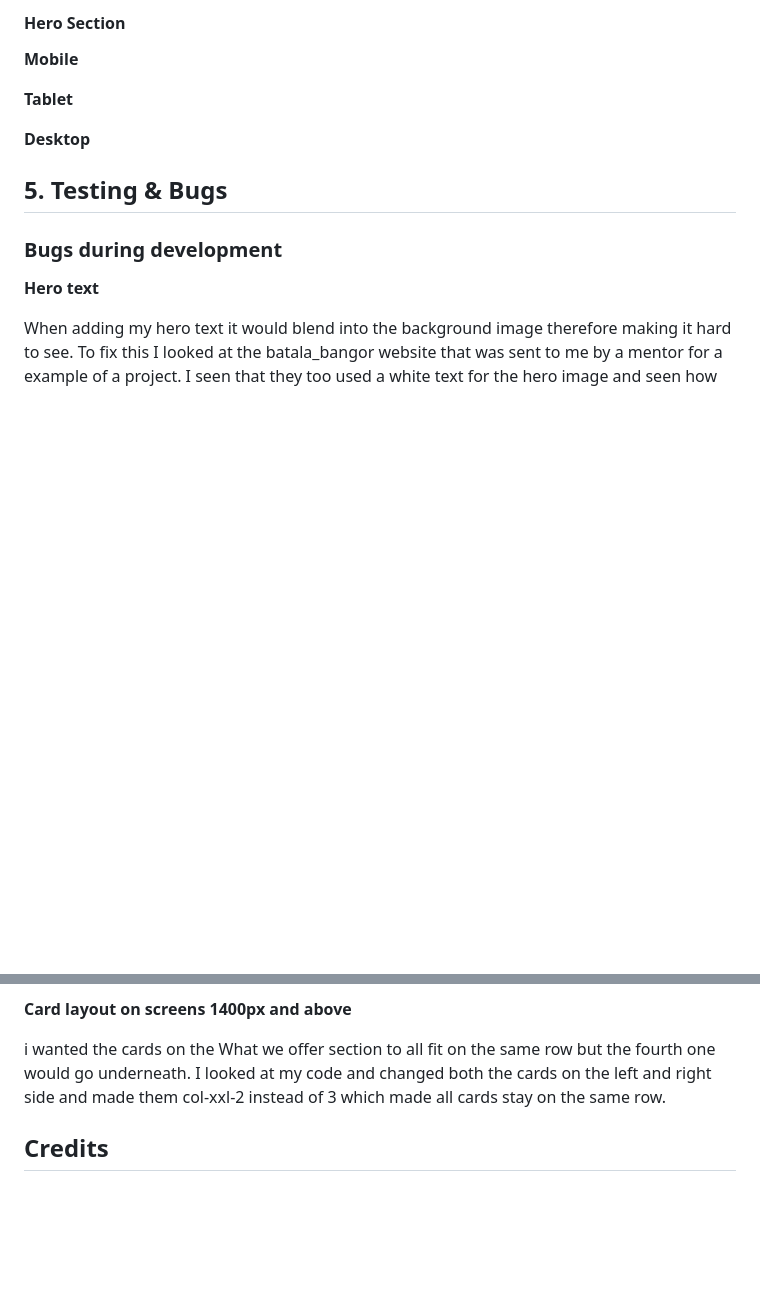
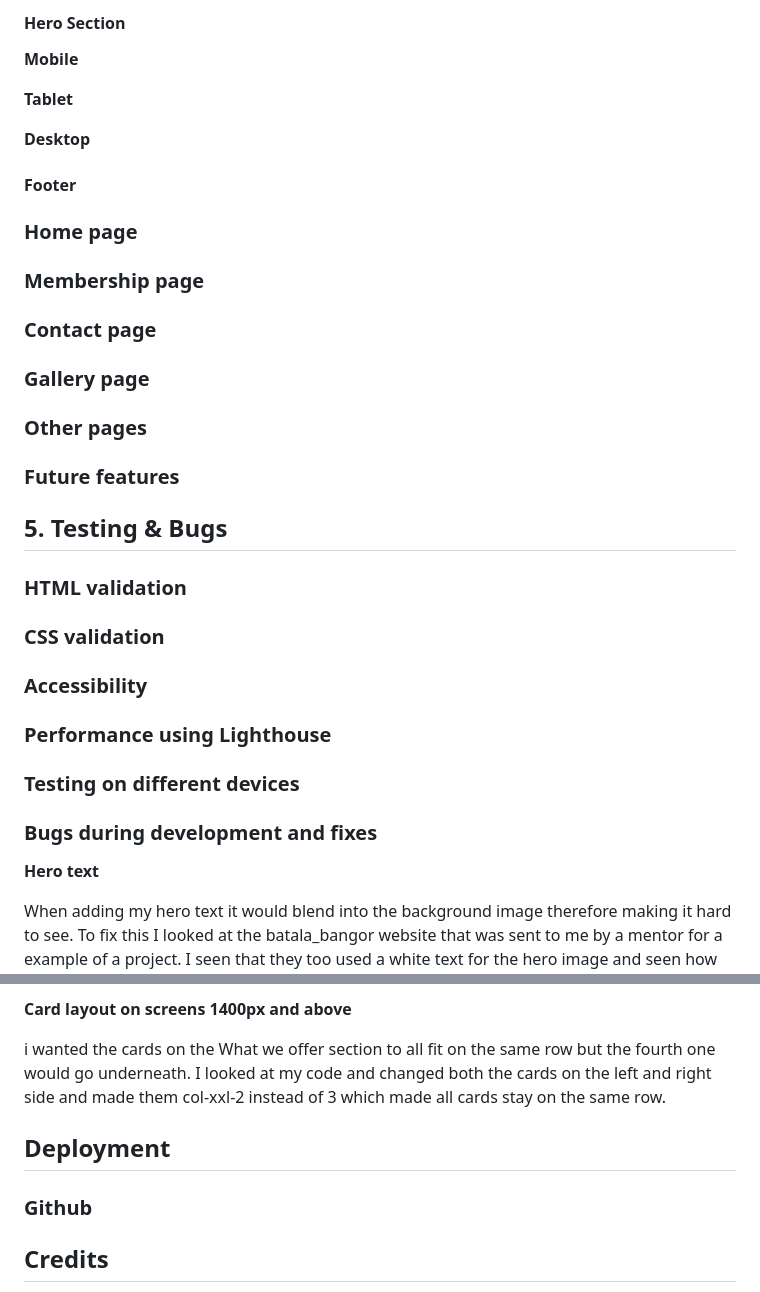
Before and after one commit to Ellis8462/Gym-website, a Markdown page: README.md, 2 parts joined by grey strips. Rendered like a GitHub page; blank space fills up the shorter version.

Commit message:
Added to the structure of my README page

```diff
--- a/README.md
+++ b/README.md
@@ -122,9 +122,37 @@ For my fonts I imported fonts from Google fonts. I used the font Bungee for head
 **Desktop**
 
 
+#### Footer
+
+### Home page
+
+
+### Membership page
+
+
+### Contact page
+
+### Gallery page
+
+### Other pages
+
+
+### Future features
+
 ## 5. Testing & Bugs
 
-### Bugs during development
+### HTML validation
+
+
+### CSS validation
+
+### Accessibility
+
+### Performance using Lighthouse
+
+### Testing on different devices
+
+### Bugs during development and fixes
 
 **Hero text**
 
@@ -140,6 +168,13 @@ Noticed on chrome dev tools that when changing the screen sizes, the cards borde
 i wanted the cards on the What we offer section to all fit on the same row but the fourth one would go underneath. I looked at my code and changed both the cards on the left and right side and made them col-xxl-2 instead of 3 which made all cards stay on the same row.
 
 
+## Deployment
+
+
+### Github
+
+
+
 ## Credits
 
 
```
